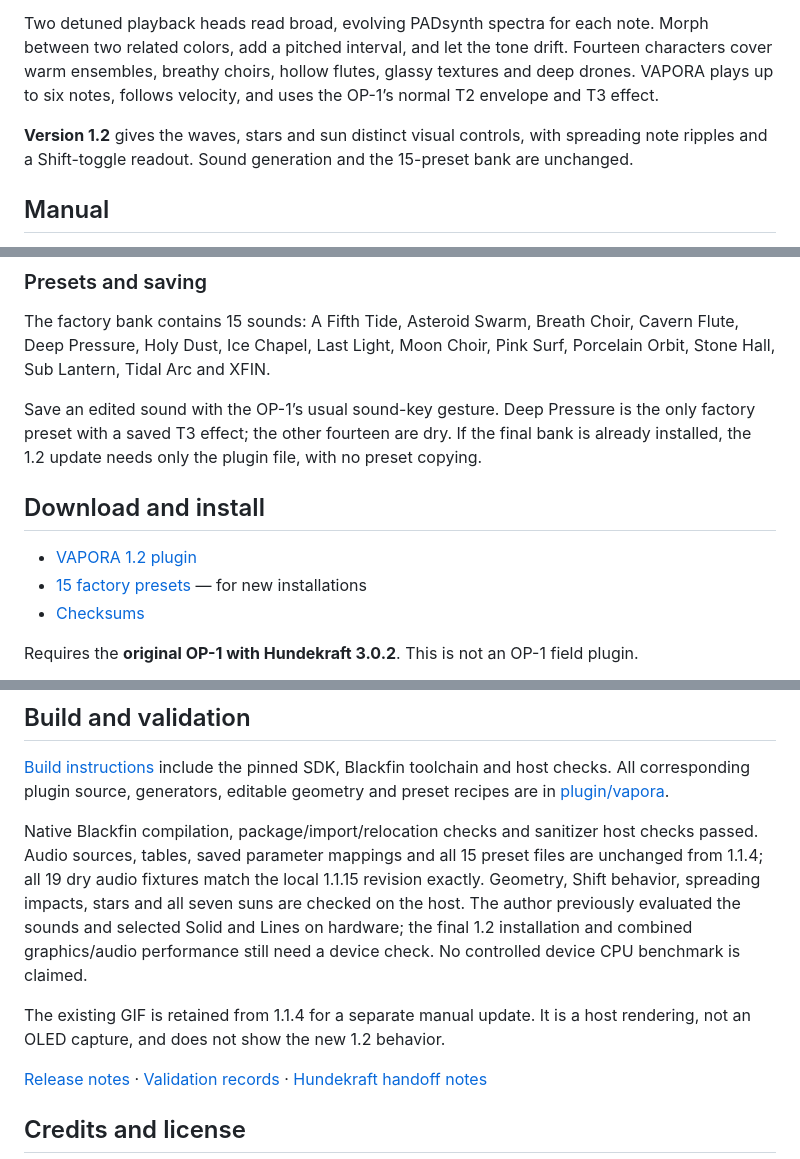
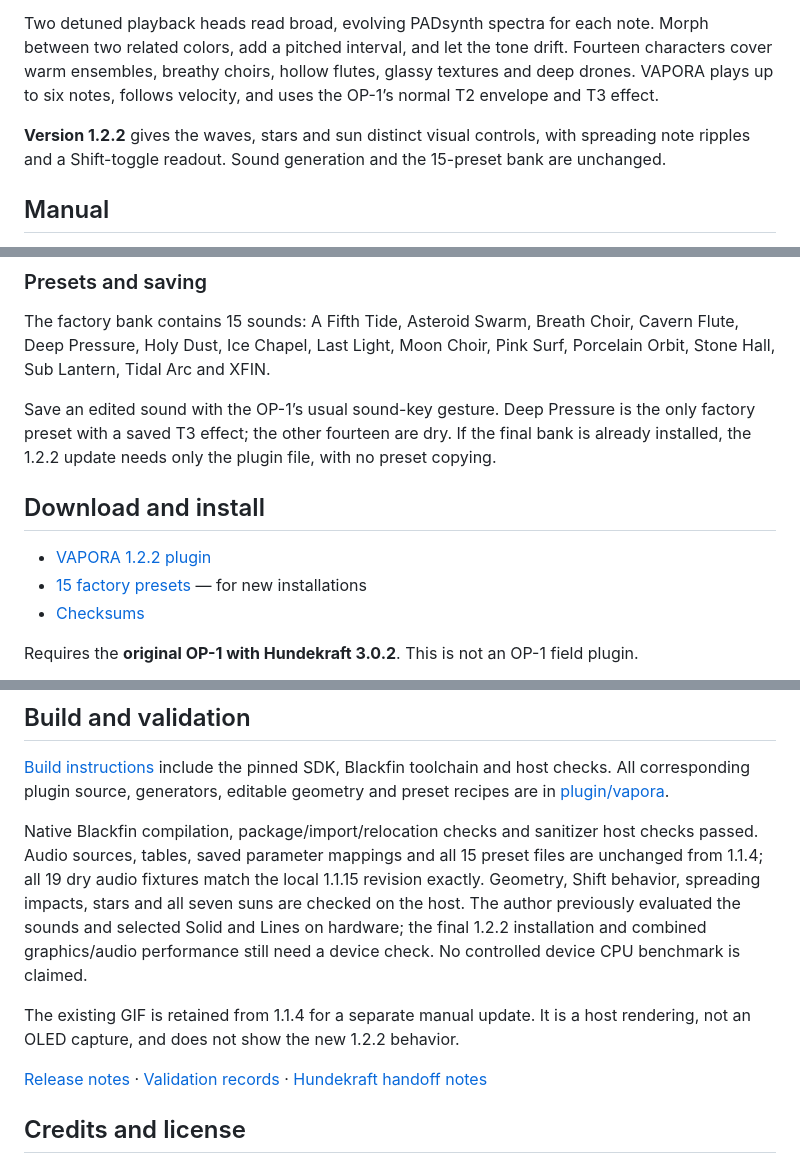
Before and after one commit to aiaaaa/vapora, a Markdown page: README.md, 3 parts joined by grey strips. Drawn GitHub-style.

Commit message:
Publish VAPORA 1.2.2 manual and release notes

```diff
--- a/README.md
+++ b/README.md
@@ -16,7 +16,7 @@ VAPORA is a six-voice PADsynth-based instrument with two independently phased, d
 
 Two detuned playback heads read broad, evolving PADsynth spectra for each note. Morph between two related colors, add a pitched interval, and let the tone drift. Fourteen characters cover warm ensembles, breathy choirs, hollow flutes, glassy textures and deep drones. VAPORA plays up to six notes, follows velocity, and uses the OP-1’s normal T2 envelope and T3 effect.
 
-**Version 1.2** gives the waves, stars and sun distinct visual controls, with spreading note ripples and a Shift-toggle readout. Sound generation and the 15-preset bank are unchanged.
+**Version 1.2.2** gives the waves, stars and sun distinct visual controls, with spreading note ripples and a Shift-toggle readout. Sound generation and the 15-preset bank are unchanged.
 
 ## Manual
 
@@ -53,11 +53,11 @@ Load STONE HALL and play it at -3 octave range.
 
 The factory bank contains 15 sounds: A Fifth Tide, Asteroid Swarm, Breath Choir, Cavern Flute, Deep Pressure, Holy Dust, Ice Chapel, Last Light, Moon Choir, Pink Surf, Porcelain Orbit, Stone Hall, Sub Lantern, Tidal Arc and XFIN.
 
-Save an edited sound with the OP-1’s usual sound-key gesture. Deep Pressure is the only factory preset with a saved T3 effect; the other fourteen are dry. If the final bank is already installed, the 1.2 update needs only the plugin file, with no preset copying.
+Save an edited sound with the OP-1’s usual sound-key gesture. Deep Pressure is the only factory preset with a saved T3 effect; the other fourteen are dry. If the final bank is already installed, the 1.2.2 update needs only the plugin file, with no preset copying.
 
 ## Download and install
 
-- [VAPORA 1.2 plugin](downloads/vapora.knl)
+- [VAPORA 1.2.2 plugin](downloads/vapora.knl)
 - [15 factory presets](downloads/vapora-core15-presets.zip) — for new installations
 - [Checksums](downloads/SHA256SUMS)
 
@@ -73,9 +73,9 @@ Deep Pressure uses the separate Hundekraft `reverb` effect. The other factory pr
 
 [Build instructions](docs/BUILD.md) include the pinned SDK, Blackfin toolchain and host checks. All corresponding plugin source, generators, editable geometry and preset recipes are in [plugin/vapora](plugin/vapora).
 
-Native Blackfin compilation, package/import/relocation checks and sanitizer host checks passed. Audio sources, tables, saved parameter mappings and all 15 preset files are unchanged from 1.1.4; all 19 dry audio fixtures match the local 1.1.15 revision exactly. Geometry, Shift behavior, spreading impacts, stars and all seven suns are checked on the host. The author previously evaluated the sounds and selected Solid and Lines on hardware; the final 1.2 installation and combined graphics/audio performance still need a device check. No controlled device CPU benchmark is claimed.
+Native Blackfin compilation, package/import/relocation checks and sanitizer host checks passed. Audio sources, tables, saved parameter mappings and all 15 preset files are unchanged from 1.1.4; all 19 dry audio fixtures match the local 1.1.15 revision exactly. Geometry, Shift behavior, spreading impacts, stars and all seven suns are checked on the host. The author previously evaluated the sounds and selected Solid and Lines on hardware; the final 1.2.2 installation and combined graphics/audio performance still need a device check. No controlled device CPU benchmark is claimed.
 
-The existing GIF is retained from 1.1.4 for a separate manual update. It is a host rendering, not an OLED capture, and does not show the new 1.2 behavior.
+The existing GIF is retained from 1.1.4 for a separate manual update. It is a host rendering, not an OLED capture, and does not show the new 1.2.2 behavior.
 
 [Release notes](CHANGELOG.md) · [Validation records](validation) · [Hundekraft handoff notes](docs/HUNDEKRAFT.md)
 
```
Also changed, not shown: other parts of README.md (+1 -1 lines), CHANGELOG.md (+11 -0 lines).
